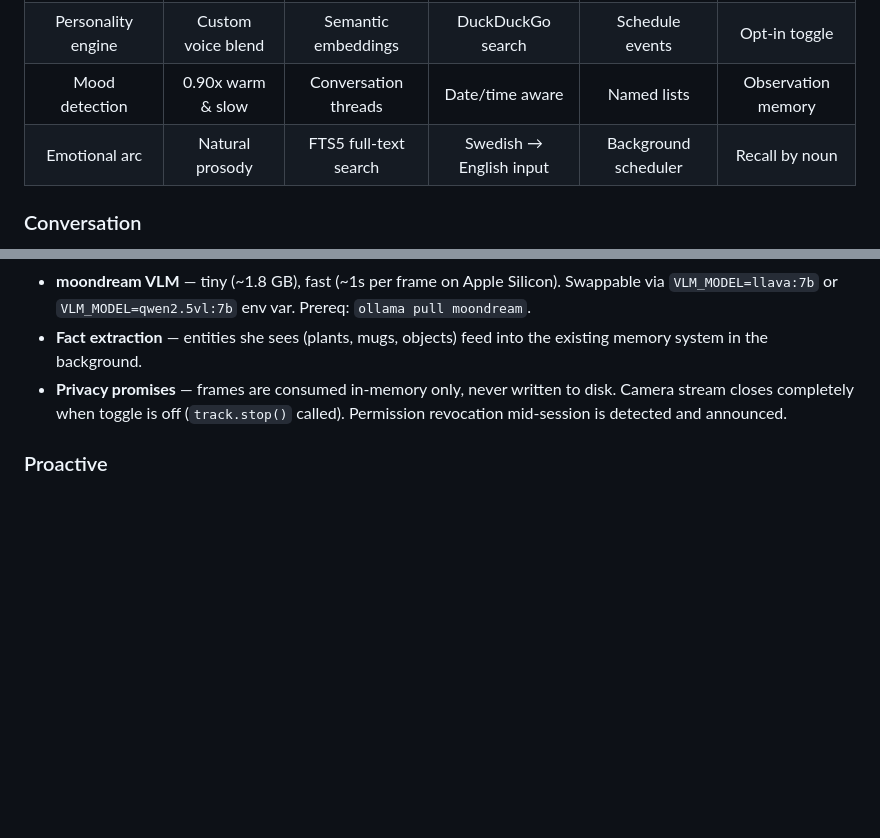
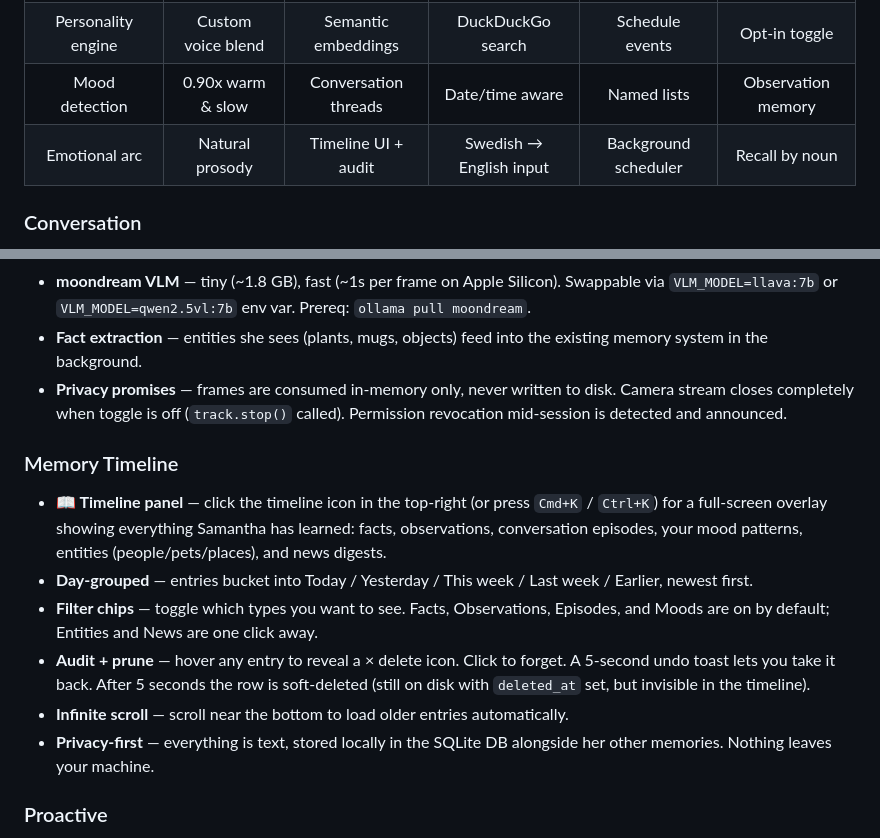
Before and after one commit to c0okiemonster/samantha-os, a Markdown page: README.md, 2 parts joined by grey strips. Drawn GitHub-style; blank space fills up the shorter version.

Commit message:
docs: add Memory Timeline section to README
- Add Timeline row to the Memory column in the features grid
- Add full Memory Timeline bullet section after Vision with toggle,
  day grouping, filter chips, audit/prune, infinite scroll, and
  privacy notes.

Co-Authored-By: Claude Opus 4.6 (1M context) <noreply@anthropic.com>

```diff
--- a/README.md
+++ b/README.md
@@ -43,7 +43,7 @@ She's not a tool. She's a companion you can spin up in Docker.
 | gemma2:9b via Ollama | Kokoro KPipeline | Entity-aware SQLite | News + Weather | Reminders | moondream VLM |
 | Personality engine | Custom voice blend | Semantic embeddings | DuckDuckGo search | Schedule events | Opt-in toggle |
 | Mood detection | 0.90x warm & slow | Conversation threads | Date/time aware | Named lists | Observation memory |
-| Emotional arc | Natural prosody | FTS5 full-text search | Swedish → English input | Background scheduler | Recall by noun |
+| Emotional arc | Natural prosody | Timeline UI + audit | Swedish → English input | Background scheduler | Recall by noun |
 
 </div>
 
@@ -84,6 +84,14 @@ She's not a tool. She's a companion you can spin up in Docker.
 - **moondream VLM** — tiny (~1.8 GB), fast (~1s per frame on Apple Silicon). Swappable via `VLM_MODEL=llava:7b` or `VLM_MODEL=qwen2.5vl:7b` env var. Prereq: `ollama pull moondream`.
 - **Fact extraction** — entities she sees (plants, mugs, objects) feed into the existing memory system in the background.
 - **Privacy promises** — frames are consumed in-memory only, never written to disk. Camera stream closes completely when toggle is off (`track.stop()` called). Permission revocation mid-session is detected and announced.
+
+### Memory Timeline
+- **📖 Timeline panel** — click the timeline icon in the top-right (or press `Cmd+K` / `Ctrl+K`) for a full-screen overlay showing everything Samantha has learned: facts, observations, conversation episodes, your mood patterns, entities (people/pets/places), and news digests.
+- **Day-grouped** — entries bucket into Today / Yesterday / This week / Last week / Earlier, newest first.
+- **Filter chips** — toggle which types you want to see. Facts, Observations, Episodes, and Moods are on by default; Entities and News are one click away.
+- **Audit + prune** — hover any entry to reveal a × delete icon. Click to forget. A 5-second undo toast lets you take it back. After 5 seconds the row is soft-deleted (still on disk with `deleted_at` set, but invisible in the timeline).
+- **Infinite scroll** — scroll near the bottom to load older entries automatically.
+- **Privacy-first** — everything is text, stored locally in the SQLite DB alongside her other memories. Nothing leaves your machine.
 
 ### Proactive
 - Auto-greets when you connect (introduces herself on first meeting)
```
